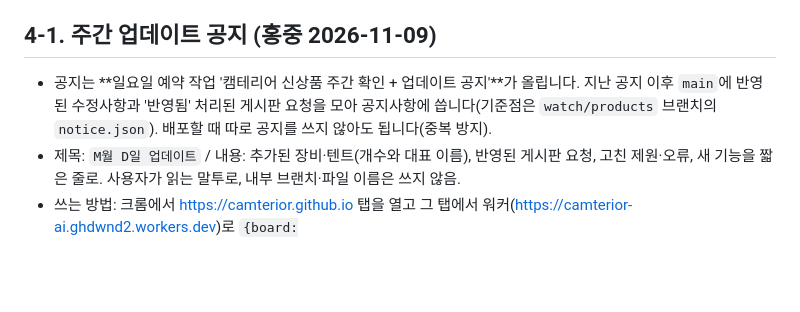
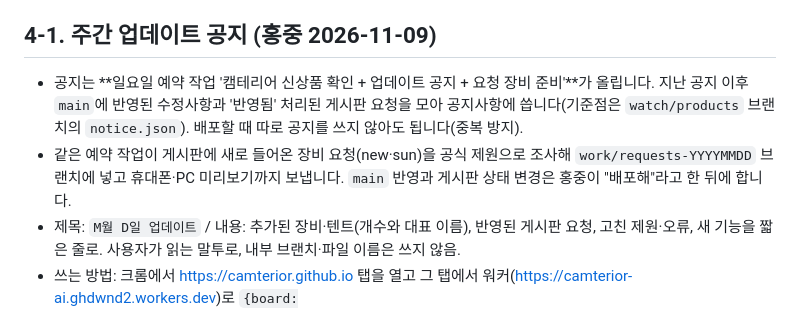
Before and after one commit to camterior/camterior.github.io, a Markdown page: CLAUDE.md, the part around the change. Drawn GitHub-style; blank space fills up the shorter version.

Commit message:
작업 규칙: 일요일 예약 작업이 요청 장비 조사·미리보기까지 준비
Co-Authored-By: Claude Opus 5.5 <noreply@anthropic.com>
Claude-Session: https://claude.ai/code/session_01HpFHbJ1QH4mRB57qkj5c3s

```diff
--- a/CLAUDE.md
+++ b/CLAUDE.md
@@ -20,7 +20,8 @@
 - 푸시 전 직접 검사: `node scripts/smoke.js` (playwright 필요).
 
 ## 4-1. 주간 업데이트 공지 (홍중 2026-11-09)
-- 공지는 **일요일 예약 작업 '캠테리어 신상품 주간 확인 + 업데이트 공지'**가 올립니다. 지난 공지 이후 `main`에 반영된 수정사항과 '반영됨' 처리된 게시판 요청을 모아 공지사항에 씁니다(기준점은 `watch/products` 브랜치의 `notice.json`). 배포할 때 따로 공지를 쓰지 않아도 됩니다(중복 방지).
+- 공지는 **일요일 예약 작업 '캠테리어 신상품 확인 + 업데이트 공지 + 요청 장비 준비'**가 올립니다. 지난 공지 이후 `main`에 반영된 수정사항과 '반영됨' 처리된 게시판 요청을 모아 공지사항에 씁니다(기준점은 `watch/products` 브랜치의 `notice.json`). 배포할 때 따로 공지를 쓰지 않아도 됩니다(중복 방지).
+- 같은 예약 작업이 게시판에 새로 들어온 장비 요청(new·sun)을 공식 제원으로 조사해 `work/requests-YYYYMMDD` 브랜치에 넣고 휴대폰·PC 미리보기까지 보냅니다. `main` 반영과 게시판 상태 변경은 홍중이 "배포해"라고 한 뒤에 합니다.
 - 제목: `M월 D일 업데이트` / 내용: 추가된 장비·텐트(개수와 대표 이름), 반영된 게시판 요청, 고친 제원·오류, 새 기능을 짧은 줄로. 사용자가 읽는 말투로, 내부 브랜치·파일 이름은 쓰지 않음.
 - 쓰는 방법: 크롬에서 https://camterior.github.io 탭을 열고 그 탭에서 워커(https://camterior-ai.ghdwnd2.workers.dev)로 `{board:{op:'notice',act:'add',title,body,pin:false,key:localStorage.camRqKey}}` POST (관리 화면 admin.html의 '공지 쓰기'와 같음).
 - 업데이트 팝업(`src/mine.js`의 UPD)의 '공지 보기'가 이 글로 이어지므로 팝업 날짜·내용과 맞춥니다.
```
